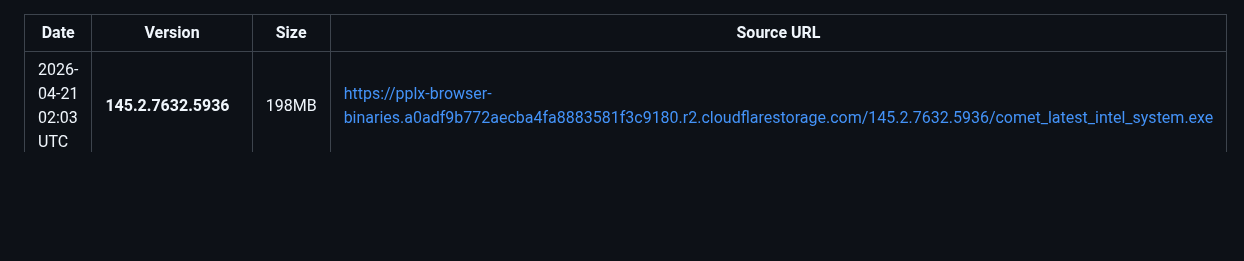
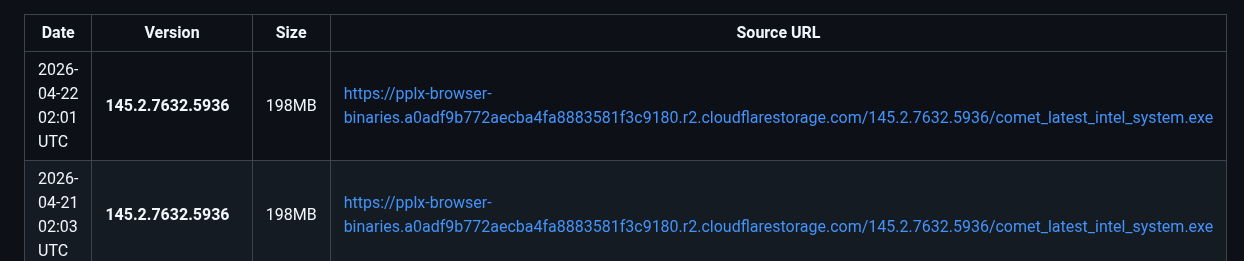
Before and after one commit to mich-de/comet, a Markdown page: VERSIONS.md, the part around the change. Drawn GitHub-style; blank space fills up the shorter version.

Commit message:
📦 Comet 145.2.7632.5936

```diff
--- a/VERSIONS.md
+++ b/VERSIONS.md
@@ -1,5 +1,6 @@
 | Date | Version | Size | Source URL |
 |------|---------|------|------------|
+| 2026-04-22 02:01 UTC | **145.2.7632.5936** | 198MB | https://pplx-browser-binaries.a0adf9b772aecba4fa8883581f3c9180.r2.cloudflarestorage.com/145.2.7632.5936/comet_latest_intel_system.exe |
 | 2026-04-21 02:03 UTC | **145.2.7632.5936** | 198MB | https://pplx-browser-binaries.a0adf9b772aecba4fa8883581f3c9180.r2.cloudflarestorage.com/145.2.7632.5936/comet_latest_intel_system.exe |
 | 2026-04-20 02:07 UTC | **145.2.7632.5936** | 198MB | https://pplx-browser-binaries.a0adf9b772aecba4fa8883581f3c9180.r2.cloudflarestorage.com/145.2.7632.5936/comet_latest_intel_system.exe |
 | 2026-04-19 02:06 UTC | **145.2.7632.5936** | 198MB | https://pplx-browser-binaries.a0adf9b772aecba4fa8883581f3c9180.r2.cloudflarestorage.com/145.2.7632.5936/comet_latest_intel_system.exe |
```
